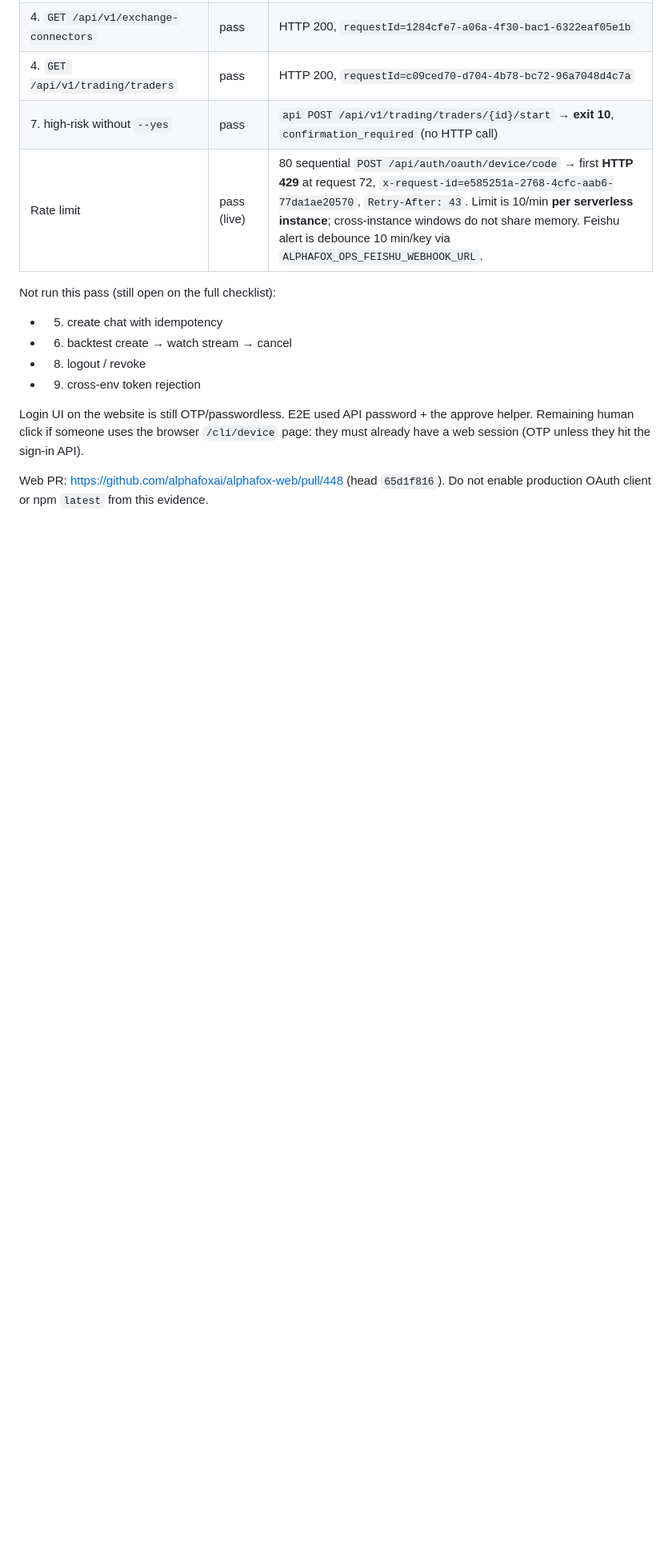
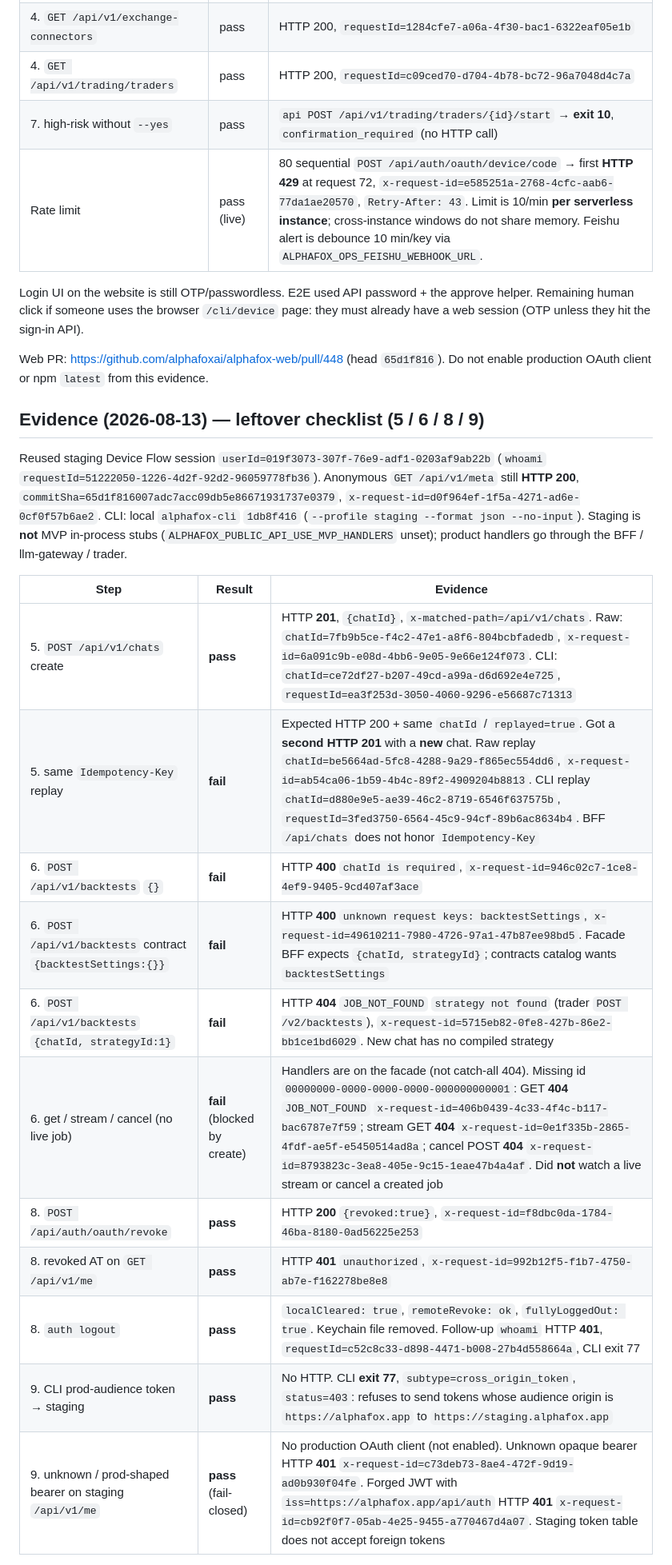
Before and after one commit to alphafoxai/alphafox-cli, a Markdown page: docs/e2e-staging.md, the part around one of its changes. Shown at 80% size. GitHub-like rendering; blank space fills up the shorter version.

Commit message:
docs: record leftover staging E2E evidence for chat, backtest, logout, and cross-env.

```diff
--- a/docs/e2e-staging.md
+++ b/docs/e2e-staging.md
@@ -38,13 +38,25 @@ CLI used: local `alphafox-cli` `fd04570747b1096b57a5a12ef20994b6c79531d7` (`dist
 | 7. high-risk without `--yes` | pass | `api POST /api/v1/trading/traders/{id}/start` → **exit 10**, `confirmation_required` (no HTTP call) |
 | Rate limit | pass (live) | 80 sequential `POST /api/auth/oauth/device/code` → first **HTTP 429** at request 72, `x-request-id=e585251a-2768-4cfc-aab6-77da1ae20570`, `Retry-After: 43`. Limit is 10/min **per serverless instance**; cross-instance windows do not share memory. Feishu alert is debounce 10 min/key via `ALPHAFOX_OPS_FEISHU_WEBHOOK_URL`. |
 
-Not run this pass (still open on the full checklist):
-
-- 5. create chat with idempotency
-- 6. backtest create → watch stream → cancel
-- 8. logout / revoke
-- 9. cross-env token rejection
-
 Login UI on the website is still OTP/passwordless. E2E used API password + the approve helper. Remaining human click if someone uses the browser `/cli/device` page: they must already have a web session (OTP unless they hit the sign-in API).
 
 Web PR: https://github.com/alphafoxai/alphafox-web/pull/448 (head `65d1f816`). Do not enable production OAuth client or npm `latest` from this evidence.
+
+## Evidence (2026-08-13) — leftover checklist (5 / 6 / 8 / 9)
+
+Reused staging Device Flow session `userId=019f3073-307f-76e9-adf1-0203af9ab22b` (`whoami` `requestId=51222050-1226-4d2f-92d2-96059778fb36`). Anonymous `GET /api/v1/meta` still **HTTP 200**, `commitSha=65d1f816007adc7acc09db5e86671931737e0379`, `x-request-id=d0f964ef-1f5a-4271-ad6e-0cf0f57b6ae2`. CLI: local `alphafox-cli` `1db8f416` (`--profile staging --format json --no-input`). Staging is **not** MVP in-process stubs (`ALPHAFOX_PUBLIC_API_USE_MVP_HANDLERS` unset); product handlers go through the BFF / llm-gateway / trader.
+
+| Step | Result | Evidence |
+|------|--------|----------|
+| 5. `POST /api/v1/chats` create | **pass** | HTTP **201**, `{chatId}`, `x-matched-path=/api/v1/chats`. Raw: `chatId=7fb9b5ce-f4c2-47e1-a8f6-804bcbfadedb`, `x-request-id=6a091c9b-e08d-4bb6-9e05-9e66e124f073`. CLI: `chatId=ce72df27-b207-49cd-a99a-d6d692e4e725`, `requestId=ea3f253d-3050-4060-9296-e56687c71313` |
+| 5. same `Idempotency-Key` replay | **fail** | Expected HTTP 200 + same `chatId` / `replayed=true`. Got a **second HTTP 201** with a **new** chat. Raw replay `chatId=be5664ad-5fc8-4288-9a29-f865ec554dd6`, `x-request-id=ab54ca06-1b59-4b4c-89f2-4909204b8813`. CLI replay `chatId=d880e9e5-ae39-46c2-8719-6546f637575b`, `requestId=3fed3750-6564-45c9-94cf-89b6ac8634b4`. BFF `/api/chats` does not honor `Idempotency-Key` |
+| 6. `POST /api/v1/backtests` `{}` | **fail** | HTTP **400** `chatId is required`, `x-request-id=946c02c7-1ce8-4ef9-9405-9cd407af3ace` |
+| 6. `POST /api/v1/backtests` contract `{backtestSettings:{}}` | **fail** | HTTP **400** `unknown request keys: backtestSettings`, `x-request-id=49610211-7980-4726-97a1-47b87ee98bd5`. Facade BFF expects `{chatId, strategyId}`; contracts catalog wants `backtestSettings` |
+| 6. `POST /api/v1/backtests` `{chatId, strategyId:1}` | **fail** | HTTP **404** `JOB_NOT_FOUND` `strategy not found` (trader `POST /v2/backtests`), `x-request-id=5715eb82-0fe8-427b-86e2-bb1ce1bd6029`. New chat has no compiled strategy |
+| 6. get / stream / cancel (no live job) | **fail** (blocked by create) | Handlers are on the facade (not catch-all 404). Missing id `00000000-0000-0000-0000-000000000001`: GET **404** `JOB_NOT_FOUND` `x-request-id=406b0439-4c33-4f4c-b117-bac6787e7f59`; stream GET **404** `x-request-id=0e1f335b-2865-4fdf-ae5f-e5450514ad8a`; cancel POST **404** `x-request-id=8793823c-3ea8-405e-9c15-1eae47b4a4af`. Did **not** watch a live stream or cancel a created job |
+| 8. `POST /api/auth/oauth/revoke` | **pass** | HTTP **200** `{revoked:true}`, `x-request-id=f8dbc0da-1784-46ba-8180-0ad56225e253` |
+| 8. revoked AT on `GET /api/v1/me` | **pass** | HTTP **401** `unauthorized`, `x-request-id=992b12f5-f1b7-4750-ab7e-f162278be8e8` |
+| 8. `auth logout` | **pass** | `localCleared: true`, `remoteRevoke: ok`, `fullyLoggedOut: true`. Keychain file removed. Follow-up `whoami` HTTP **401**, `requestId=c52c8c33-d898-4471-b008-27b4d558664a`, CLI exit 77 |
+| 9. CLI prod-audience token → staging | **pass** | No HTTP. CLI **exit 77**, `subtype=cross_origin_token`, `status=403`: refuses to send tokens whose audience origin is `https://alphafox.app` to `https://staging.alphafox.app` |
+| 9. unknown / prod-shaped bearer on staging `/api/v1/me` | **pass** (fail-closed) | No production OAuth client (not enabled). Unknown opaque bearer HTTP **401** `x-request-id=c73deb73-8ae4-472f-9d19-ad0b930f04fe`. Forged JWT with `iss=https://alphafox.app/api/auth` HTTP **401** `x-request-id=cb92f0f7-05ab-4e25-9455-a770467d4a07`. Staging token table does not accept foreign tokens |
+
```
Also changed, not shown: other parts of docs/e2e-staging.md (+5 -0 lines).
